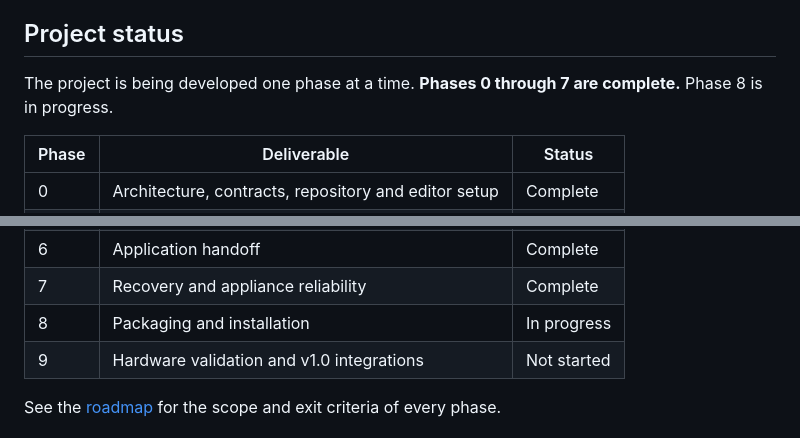
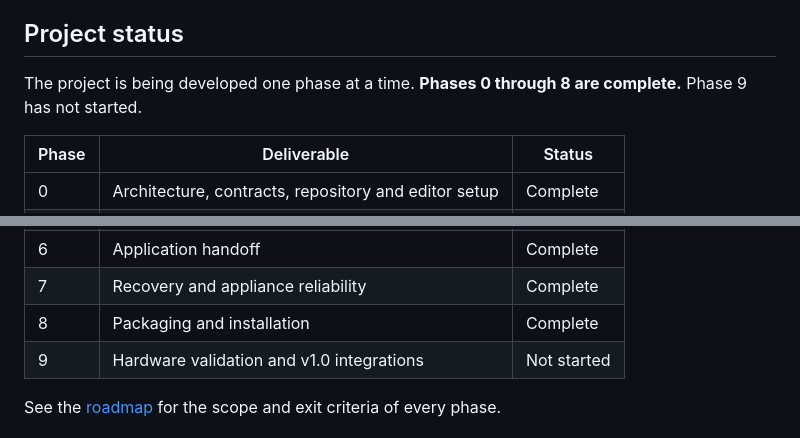
Before and after one commit to flavorplus/onboardd, a Markdown page: README.md, 2 parts joined by grey strips. Drawn GitHub-style.

Commit message:
docs: update project status to reflect completion of Phase 8 and acceptance on Raspberry Pi OS Trixie

```diff
--- a/README.md
+++ b/README.md
@@ -10,8 +10,8 @@ of the core daemon.
 
 ## Project status
 
-The project is being developed one phase at a time. **Phases 0 through 7 are complete.**
-Phase 8 is in progress.
+The project is being developed one phase at a time. **Phases 0 through 8 are complete.**
+Phase 9 has not started.
 
 | Phase | Deliverable | Status |
 |---|---|---|
@@ -23,7 +23,7 @@ Phase 8 is in progress.
 | 5 | Branding and configuration | Complete |
 | 6 | Application handoff | Complete |
 | 7 | Recovery and appliance reliability | Complete |
-| 8 | Packaging and installation | In progress |
+| 8 | Packaging and installation | Complete |
 | 9 | Hardware validation and v1.0 integrations | Not started |
 
 See the [roadmap](docs/roadmap.md) for the scope and exit criteria of every phase.
```
Also changed, not shown: docs/phase-8.md (+56 -2 lines), docs/roadmap.md (+16 -2 lines).
